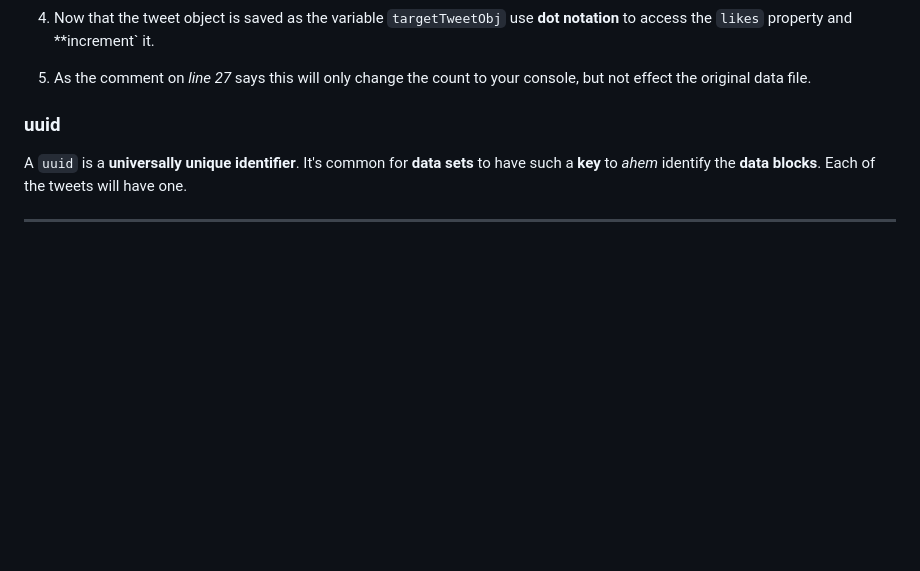
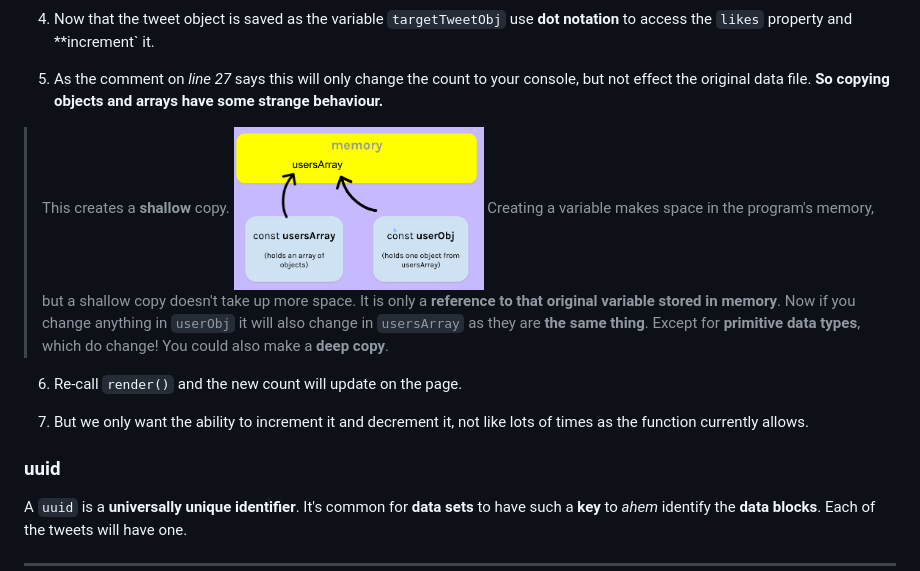
Before and after one commit to JoleneKearse/twitter-clone, a Markdown page: README.md, the part around the change printed below. Rendered like a GitHub page; pictures changed too: screenshots/slide-shallow-copy.png (added); blank space fills up the shorter version.

Commit message:
increment/decrement likes logic added

```diff
--- a/README.md
+++ b/README.md
@@ -97,7 +97,17 @@ Next we create a function to handle each icon. This will be the code for `handle
 
 4. Now that the tweet object is saved as the variable `targetTweetObj` use **dot notation** to access the `likes` property and \*\*increment` it.
 
-5. As the comment on _line 27_ says this will only change the count to your console, but not effect the original data file.
+5. As the comment on _line 27_ says this will only change the count to your console, but not effect the original data file. **So copying objects and arrays have some strange behaviour.**
+
+> This creates a **shallow** copy.
+> <img src="./screenshots/slide-shallow-copy.png" alt="script tag with type of module and src" width="250" height="100">
+> Creating a variable makes space in the program's memory, but a shallow copy doesn't take up more space. It is only a **reference to that original variable stored in memory**.
+> Now if you change anything in `userObj` it will also change in `usersArray` as they are **the same thing**. Except for **primitive data types**, which do change!
+> You could also make a **deep copy**.
+
+6. Re-call `render()` and the new count will update on the page.
+
+7. But we only want the ability to increment it and decrement it, not like lots of times as the function currently allows.
 
 ### uuid
 
```
Also changed, not shown: other parts of README.md (+1 -1 lines), 1 other file.
